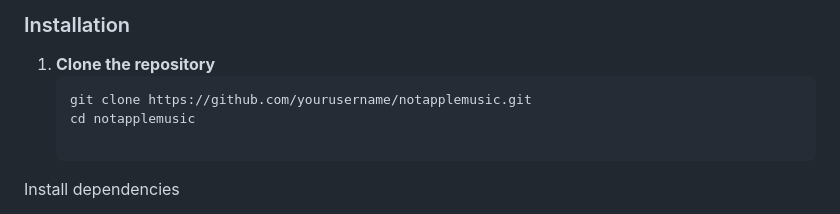
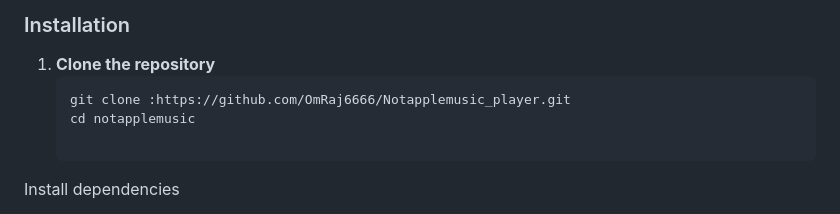
Before and after one commit to OmRaj6666/Notapplemusic_player, a Markdown page: README.md, the part around the change printed below. Drawn GitHub-style.

Commit message:
Update README with new screenshot and repo URL
Updated the README to include a new app screenshot and corrected the repository URL for cloning.

````diff
--- a/README.md
+++ b/README.md
@@ -63,7 +64,7 @@ notapplemusic/
 
 1. **Clone the repository**
    ```bash
-   git clone https://github.com/yourusername/notapplemusic.git
+   git clone :https://github.com/OmRaj6666/Notapplemusic_player.git
    cd notapplemusic
 
 Install dependencies
````
Also changed, not shown: other parts of README.md (+2 -1 lines).
